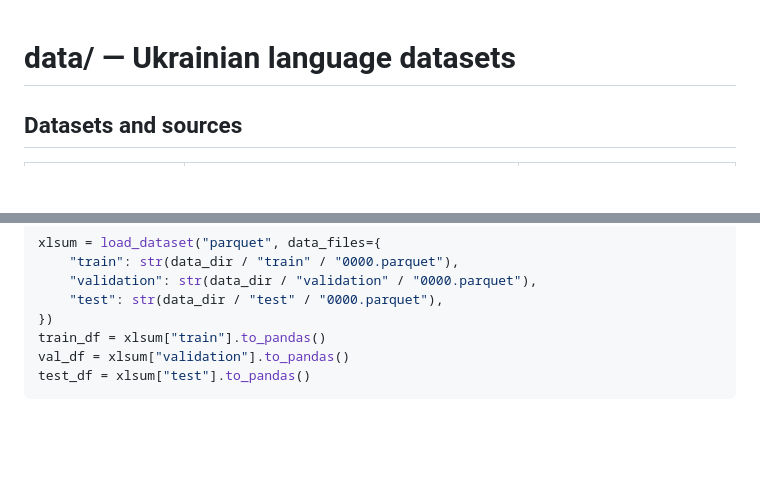
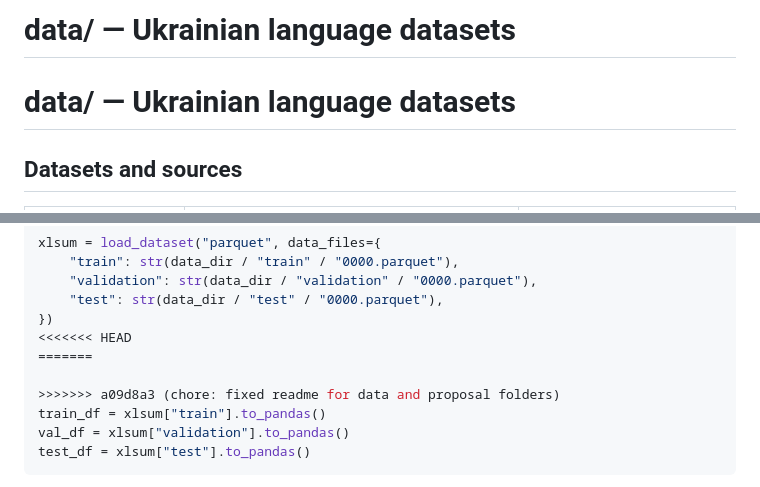
Before and after one commit to luftboud/small-LLM, a Markdown page: data/README.md, 2 parts joined by grey strips. Drawn GitHub-style; blank space fills up the shorter version.

```diff
--- a/data/README.md
+++ b/data/README.md
@@ -1,3 +1,5 @@
+# data/ — Ukrainian language datasets
+
 
 # data/ — Ukrainian language datasets
 
@@ -129,6 +131,10 @@ xlsum = load_dataset("parquet", data_files={
     "validation": str(data_dir / "validation" / "0000.parquet"),
     "test": str(data_dir / "test" / "0000.parquet"),
 })
+<<<<<<< HEAD
+=======
+
+>>>>>>> a09d8a3 (chore: fixed readme for data and proposal folders)
 train_df = xlsum["train"].to_pandas()
 val_df = xlsum["validation"].to_pandas()
 test_df = xlsum["test"].to_pandas()
```
Also changed, not shown: other parts of data/README.md (+2 -2 lines).
